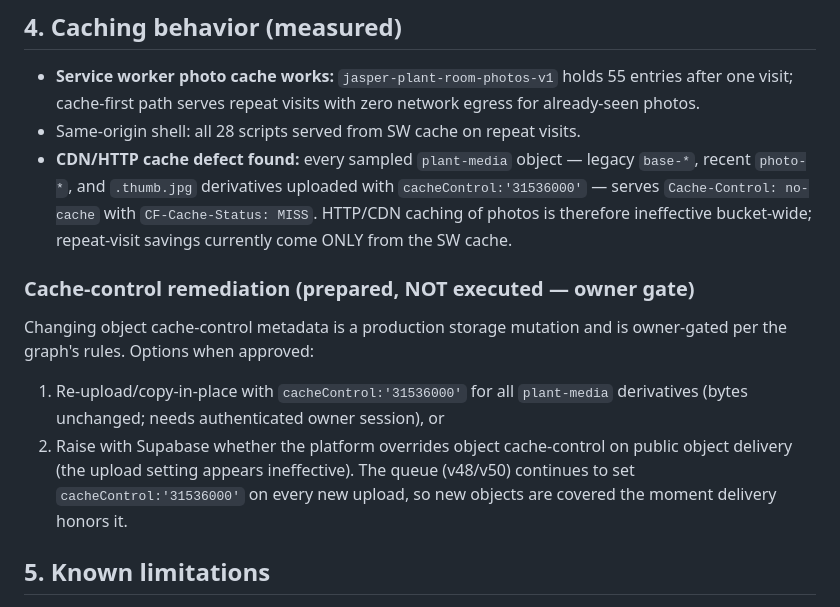
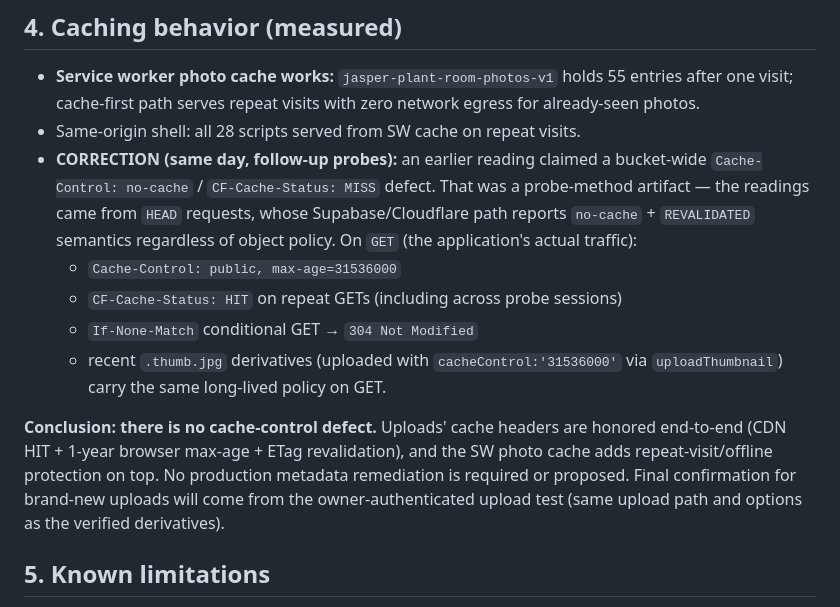
Before and after one commit to Jasperialistic/jasper-plant-room, a Markdown page: docs/perf/egress-media-report.md, the part around the change. Drawn GitHub-style.

Commit message:
docs: correct cache finding — GET serves max-age/CDN HIT; HEAD probe artifact [skip ci]

```diff
--- a/docs/perf/egress-media-report.md
+++ b/docs/perf/egress-media-report.md
@@ -60,22 +60,23 @@ Honest claims:
   entries after one visit; cache-first path serves repeat visits with zero
   network egress for already-seen photos.
 - Same-origin shell: all 28 scripts served from SW cache on repeat visits.
-- **CDN/HTTP cache defect found:** every sampled `plant-media` object — legacy
-  `base-*`, recent `photo-*`, and `.thumb.jpg` derivatives uploaded with
-  `cacheControl:'31536000'` — serves `Cache-Control: no-cache` with
-  `CF-Cache-Status: MISS`. HTTP/CDN caching of photos is therefore ineffective
-  bucket-wide; repeat-visit savings currently come ONLY from the SW cache.
+- **CORRECTION (same day, follow-up probes):** an earlier reading claimed a
+  bucket-wide `Cache-Control: no-cache` / `CF-Cache-Status: MISS` defect. That
+  was a probe-method artifact — the readings came from `HEAD` requests, whose
+  Supabase/Cloudflare path reports `no-cache` + `REVALIDATED` semantics
+  regardless of object policy. On `GET` (the application's actual traffic):
+  - `Cache-Control: public, max-age=31536000`
+  - `CF-Cache-Status: HIT` on repeat GETs (including across probe sessions)
+  - `If-None-Match` conditional GET → `304 Not Modified`
+  - recent `.thumb.jpg` derivatives (uploaded with `cacheControl:'31536000'`
+    via `uploadThumbnail`) carry the same long-lived policy on GET.
 
-### Cache-control remediation (prepared, NOT executed — owner gate)
-
-Changing object cache-control metadata is a production storage mutation and is
-owner-gated per the graph's rules. Options when approved:
-1. Re-upload/copy-in-place with `cacheControl:'31536000'` for all `plant-media`
-   derivatives (bytes unchanged; needs authenticated owner session), or
-2. Raise with Supabase whether the platform overrides object cache-control on
-   public object delivery (the upload setting appears ineffective).
-The queue (v48/v50) continues to set `cacheControl:'31536000'` on every new
-upload, so new objects are covered the moment delivery honors it.
+**Conclusion: there is no cache-control defect.** Uploads' cache headers are
+honored end-to-end (CDN HIT + 1-year browser max-age + ETag revalidation), and
+the SW photo cache adds repeat-visit/offline protection on top. No production
+metadata remediation is required or proposed. Final confirmation for brand-new
+uploads will come from the owner-authenticated upload test (same upload path
+and options as the verified derivatives).
 
 ## 5. Known limitations
 
```
